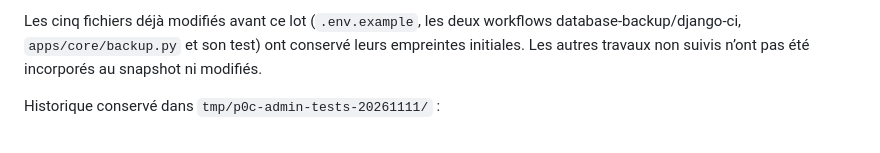
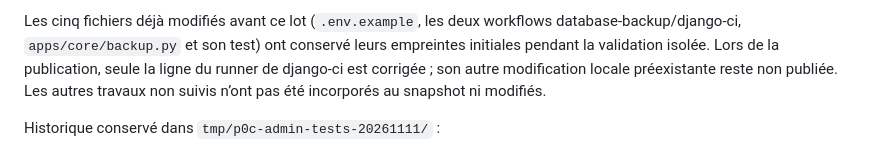
Before and after one commit to YoucefTahir-dev/appAlimGen, a Markdown page: docs/audits/P0_C_ADMIN_SECURITE_20261111.md, the part around the change. GitHub-like rendering.

Commit message:
docs: clarify preserved local workflow changes

```diff
--- a/docs/audits/P0_C_ADMIN_SECURITE_20261111.md
+++ b/docs/audits/P0_C_ADMIN_SECURITE_20261111.md
@@ -124,8 +124,10 @@ Preuves locales non secrètes dans `tmp/p0c-admin-tests-20261111/` :
 
 Les cinq fichiers déjà modifiés avant ce lot (`.env.example`, les deux workflows
 database-backup/django-ci, `apps/core/backup.py` et son test) ont conservé leurs
-empreintes initiales. Les autres travaux non suivis n’ont pas été incorporés au
-snapshot ni modifiés.
+empreintes initiales pendant la validation isolée. Lors de la publication, seule
+la ligne du runner de django-ci est corrigée ; son autre modification locale
+préexistante reste non publiée. Les autres travaux non suivis n’ont pas été
+incorporés au snapshot ni modifiés.
 
 Historique conservé dans `tmp/p0c-admin-tests-20261111/` :
 
```
